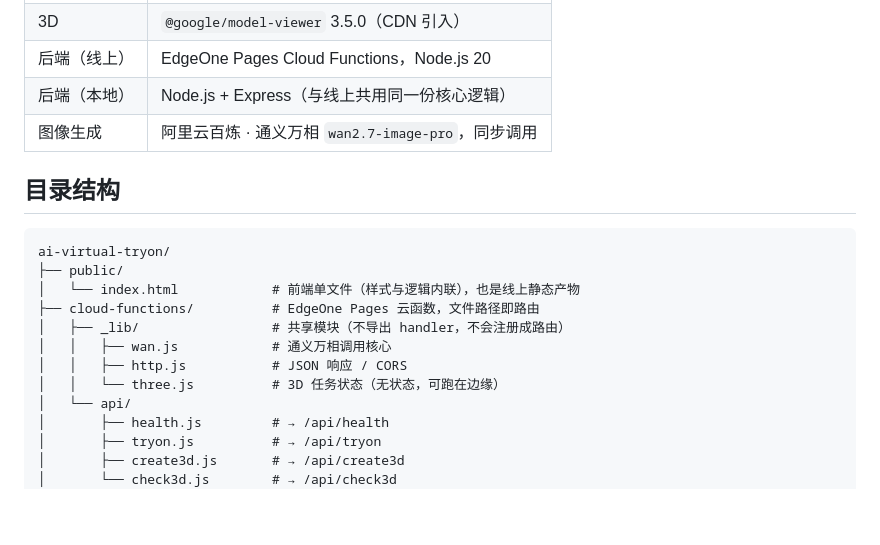
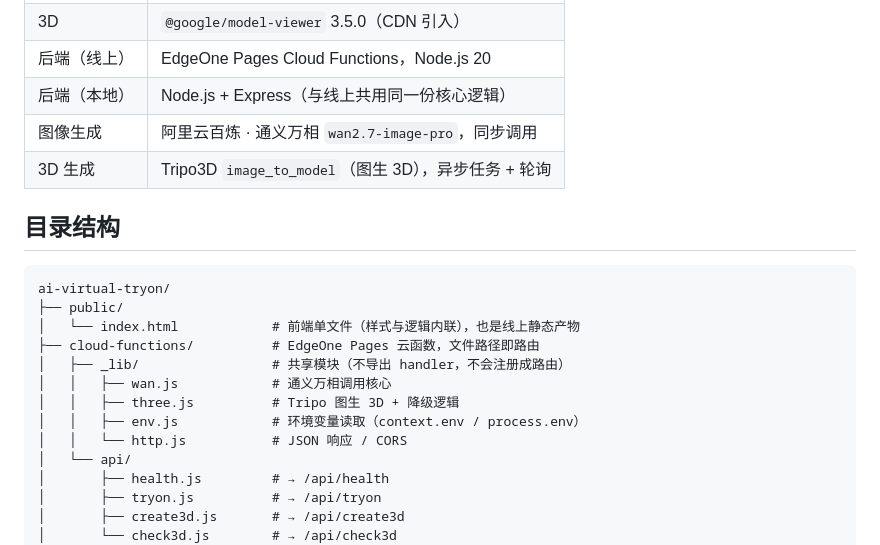
Before and after one commit to Z345-LAB/ai-virtual-tryon, a Markdown page: README.md, the part around one of its changes. GitHub-like rendering; blank space fills up the shorter version.

```diff
--- a/README.md
+++ b/README.md
@@ -13,6 +13,7 @@
 | 后端（线上） | EdgeOne Pages Cloud Functions，Node.js 20 |
 | 后端（本地） | Node.js + Express（与线上共用同一份核心逻辑） |
 | 图像生成 | 阿里云百炼 · 通义万相 `wan2.7-image-pro`，同步调用 |
+| 3D 生成 | Tripo3D `image_to_model`（图生 3D），异步任务 + 轮询 |
 
 ## 目录结构
 
@@ -23,8 +24,9 @@ ai-virtual-tryon/
 ├── cloud-functions/          # EdgeOne Pages 云函数，文件路径即路由
 │   ├── _lib/                 # 共享模块（不导出 handler，不会注册成路由）
 │   │   ├── wan.js            # 通义万相调用核心
-│   │   ├── http.js           # JSON 响应 / CORS
-│   │   └── three.js          # 3D 任务状态（无状态，可跑在边缘）
+│   │   ├── three.js          # Tripo 图生 3D + 降级逻辑
+│   │   ├── env.js            # 环境变量读取（context.env / process.env）
+│   │   └── http.js           # JSON 响应 / CORS
 │   └── api/
 │       ├── health.js         # → /api/health
 │       ├── tryon.js          # → /api/tryon
```
Also changed, not shown: other parts of README.md (+13 -5 lines).
